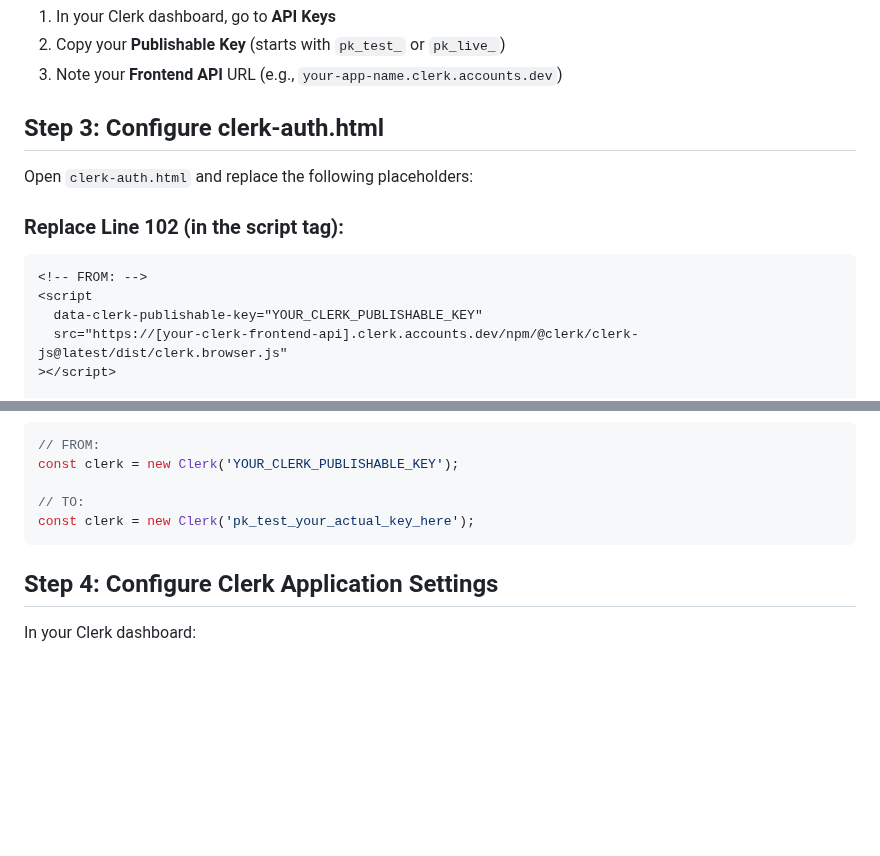
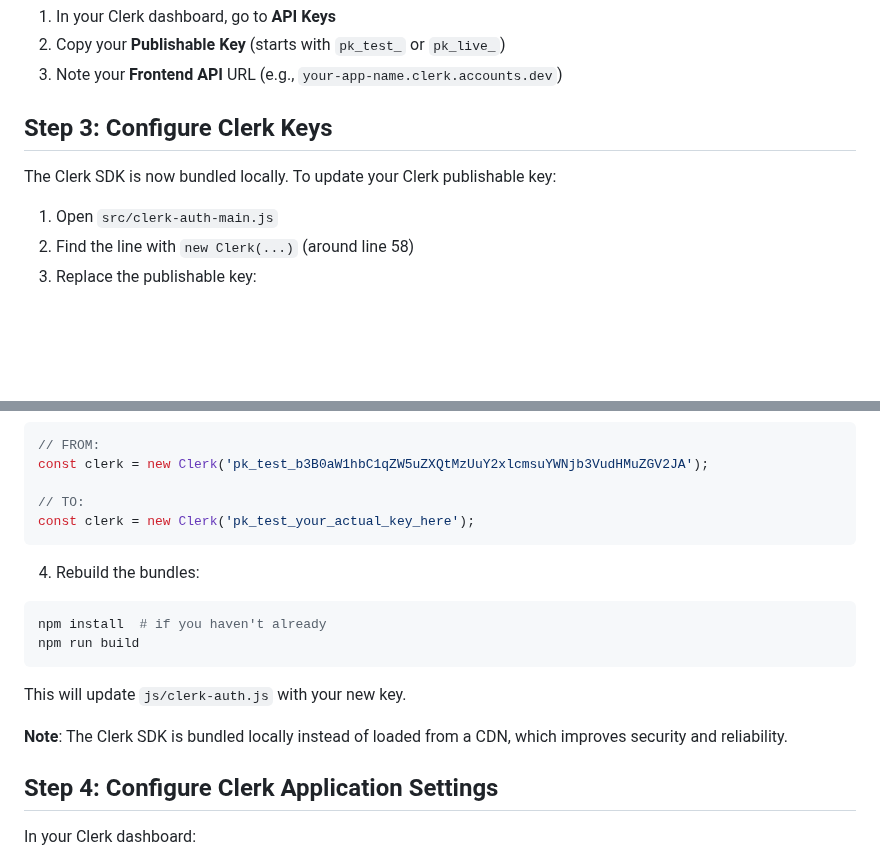
Before and after one commit to JonasPrenissl/qsci_browser_extension, a Markdown page: CLERK_SETUP.md, 2 parts joined by grey strips. Drawn GitHub-style; blank space fills up the shorter version.

````diff
--- a/CLERK_SETUP.md
+++ b/CLERK_SETUP.md
@@ -14,15 +14,11 @@ This guide will help you set up Clerk authentication for the Q-SCI browser exten
 2. Copy your **Publishable Key** (starts with `pk_test_` or `pk_live_`)
 3. Note your **Frontend API** URL (e.g., `your-app-name.clerk.accounts.dev`)
 
-## Step 3: Configure clerk-auth.html
+## Step 3: Configure Clerk Keys
 
-Open `clerk-auth.html` and replace the following placeholders:
+The Clerk SDK is now bundled locally. To update your Clerk publishable key:
 
-### Replace Line 102 (in the script tag):
-```html
-<!-- FROM: -->
-<script
-  data-clerk-publishable-key="YOUR_CLERK_PUBLISHABLE_KEY"
-  src="https://[your-clerk-frontend-api].clerk.accounts.dev/npm/@clerk/clerk-js@latest/dist/clerk.browser.js"
-></script>
+1. Open `src/clerk-auth-main.js`
+2. Find the line with `new Clerk(...)` (around line 58)
+3. Replace the publishable key:
 
@@ -37,10 +25,20 @@ Open `clerk-auth.html` and replace the following placeholders:
 ```javascript
 // FROM:
-const clerk = new Clerk('YOUR_CLERK_PUBLISHABLE_KEY');
+const clerk = new Clerk('pk_test_b3B0aW1hbC1qZW5uZXQtMzUuY2xlcmsuYWNjb3VudHMuZGV2JA');
 
 // TO:
 const clerk = new Clerk('pk_test_your_actual_key_here');
 ```
+
+4. Rebuild the bundles:
+```bash
+npm install  # if you haven't already
+npm run build
+```
+
+This will update `js/clerk-auth.js` with your new key.
+
+**Note**: The Clerk SDK is bundled locally instead of loaded from a CDN, which improves security and reliability.
 
 ## Step 4: Configure Clerk Application Settings
 
````
Also changed, not shown: other parts of CLERK_SETUP.md (+0 -8 lines), BUILD.md (added, +53 -0 lines), README_CLERK.md (+7 -4 lines).
